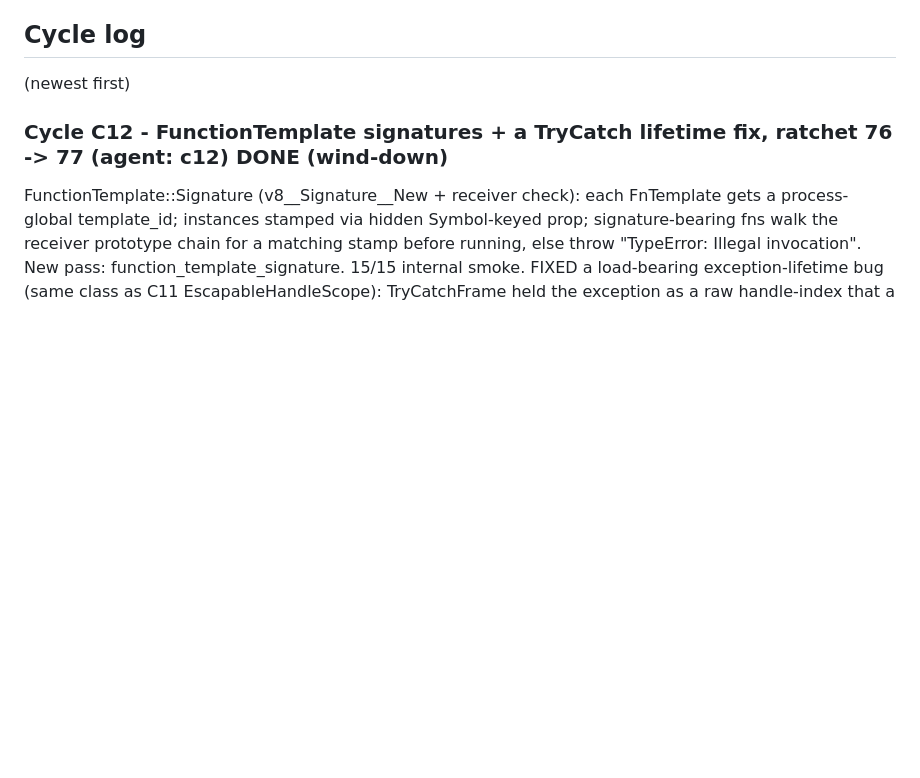
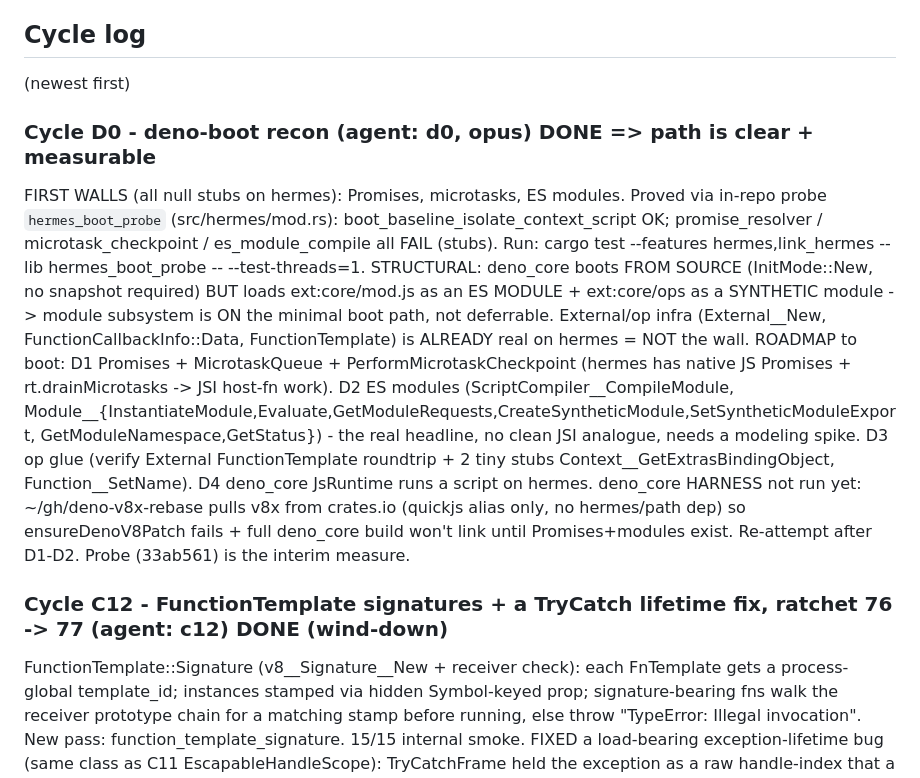
Before and after one commit to littledivy/v8x, a Markdown page: docs/hermes-spike/NOTES.md, the part around the change. Rendered like a GitHub page; blank space fills up the shorter version.

Commit message:
spike: record D0 recon - deno-boot walls (Promises/microtasks/modules) + roadmap

```diff
--- a/docs/hermes-spike/NOTES.md
+++ b/docs/hermes-spike/NOTES.md
@@ -39,6 +39,25 @@ Branch: `hermes-backend-spike`. Loop state in `.omc/hermes-loop/`.
 
 ## Cycle log
 (newest first)
+
+### Cycle D0 - deno-boot recon (agent: d0, opus) DONE => path is clear + measurable
+FIRST WALLS (all null stubs on hermes): Promises, microtasks, ES modules. Proved via in-repo probe
+`hermes_boot_probe` (src/hermes/mod.rs): boot_baseline_isolate_context_script OK; promise_resolver /
+microtask_checkpoint / es_module_compile all FAIL (stubs). Run: cargo test --features hermes,link_hermes
+--lib hermes_boot_probe -- --test-threads=1.
+STRUCTURAL: deno_core boots FROM SOURCE (InitMode::New, no snapshot required) BUT loads ext:core/mod.js
+as an ES MODULE + ext:core/ops as a SYNTHETIC module -> module subsystem is ON the minimal boot path,
+not deferrable. External/op infra (External__New, FunctionCallbackInfo::Data, FunctionTemplate) is
+ALREADY real on hermes = NOT the wall.
+ROADMAP to boot: D1 Promises + MicrotaskQueue + PerformMicrotaskCheckpoint (hermes has native JS
+Promises + rt.drainMicrotasks -> JSI host-fn work). D2 ES modules (ScriptCompiler__CompileModule,
+Module__{InstantiateModule,Evaluate,GetModuleRequests,CreateSyntheticModule,SetSyntheticModuleExport,
+GetModuleNamespace,GetStatus}) - the real headline, no clean JSI analogue, needs a modeling spike. D3
+op glue (verify External FunctionTemplate roundtrip + 2 tiny stubs Context__GetExtrasBindingObject,
+Function__SetName). D4 deno_core JsRuntime runs a script on hermes.
+deno_core HARNESS not run yet: ~/gh/deno-v8x-rebase pulls v8x from crates.io (quickjs alias only, no
+hermes/path dep) so ensureDenoV8Patch fails + full deno_core build won't link until Promises+modules
+exist. Re-attempt after D1-D2. Probe (33ab561) is the interim measure.
 
 ### Cycle C12 - FunctionTemplate signatures + a TryCatch lifetime fix, ratchet 76 -> 77 (agent: c12) DONE (wind-down)
 FunctionTemplate::Signature (v8__Signature__New + receiver check): each FnTemplate gets a process-global
```
Also changed, not shown: docs/hermes-spike/SUMMARY.md (+11 -0 lines).
